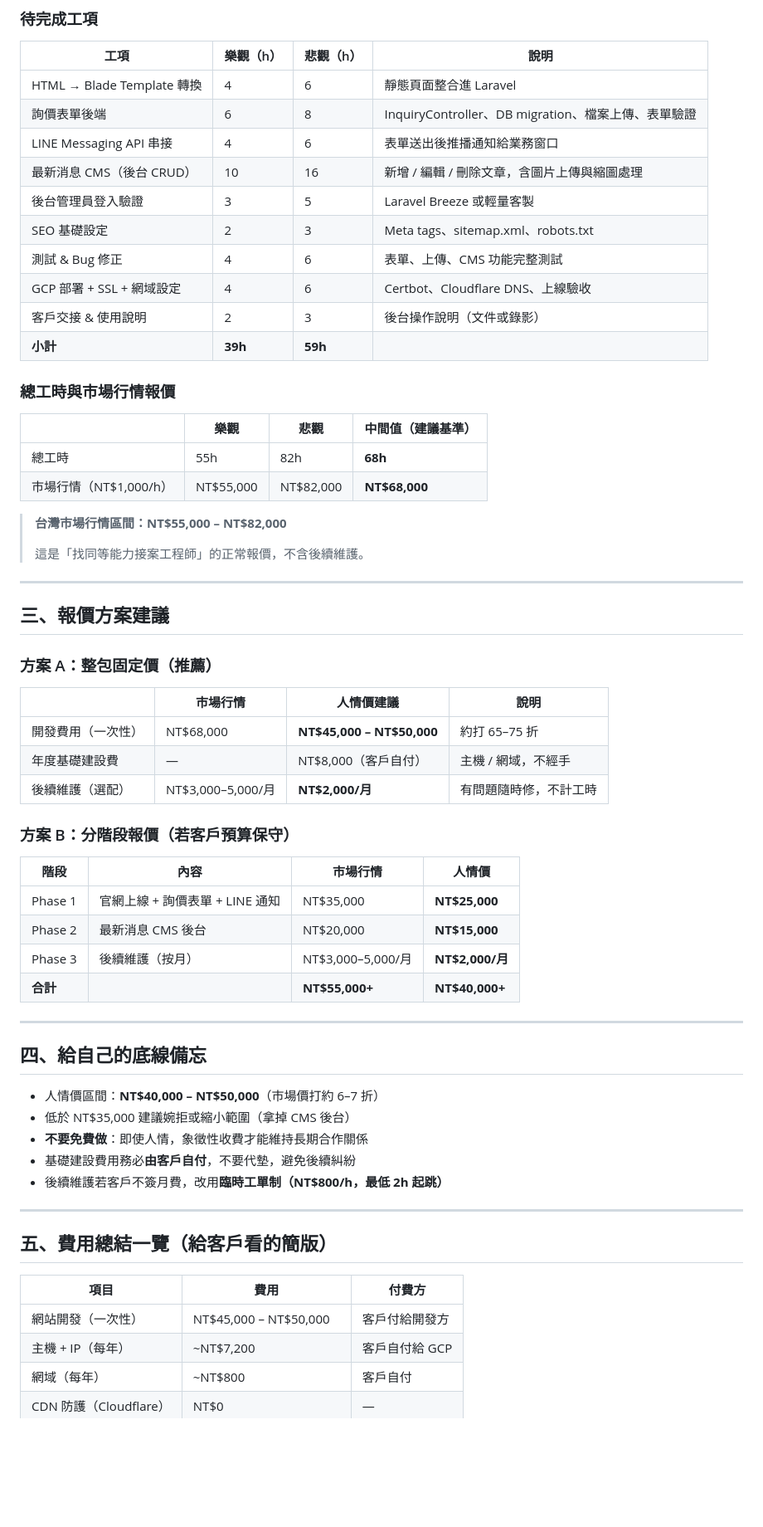
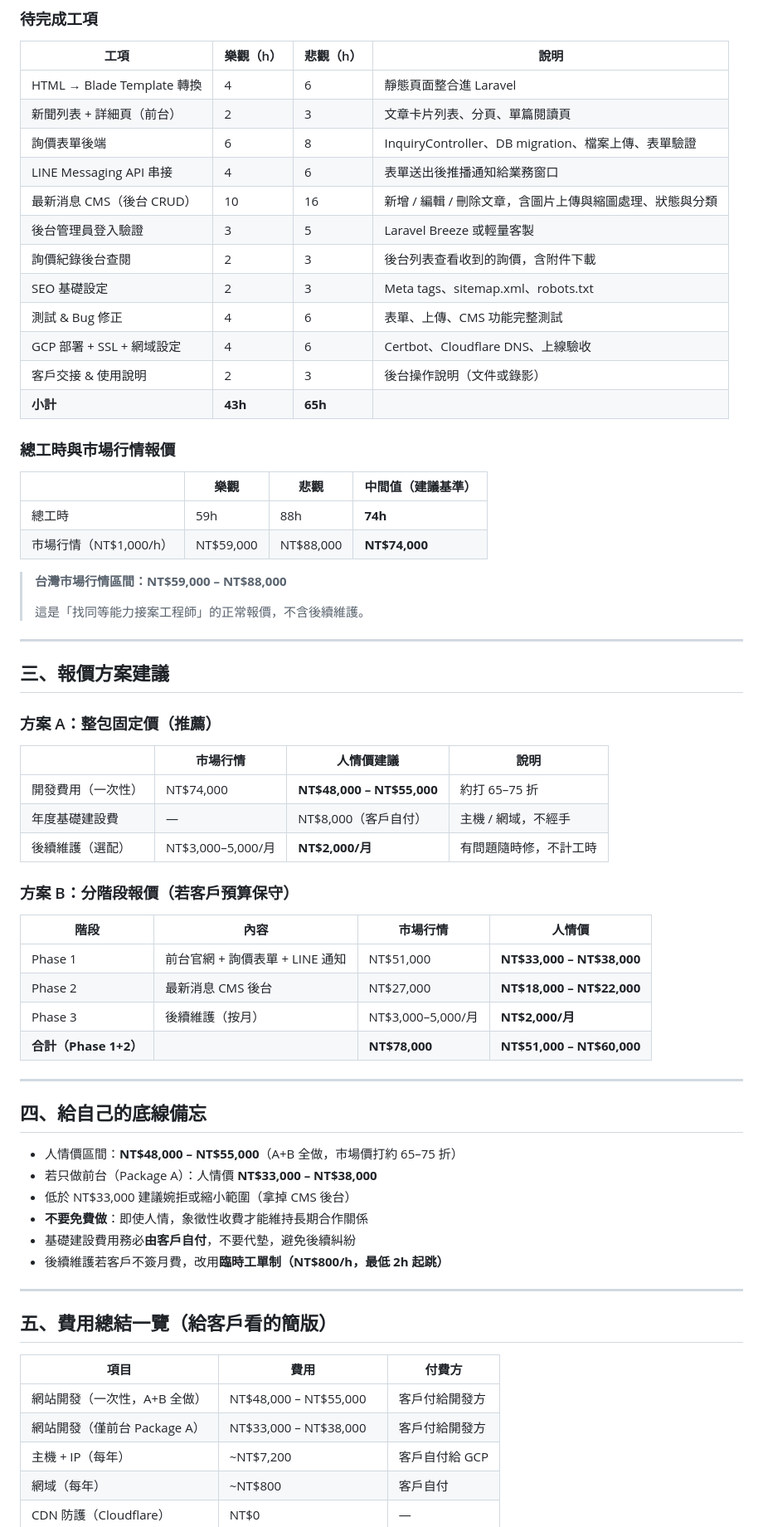
Before and after one commit to TuanTsungShiang/dinyang, a Markdown page: docs/報價基準.md, the part around one of its changes. Shown at 83% size. Rendered like a GitHub page; blank space fills up the shorter version.

```diff
--- a/docs/報價基準.md
+++ b/docs/報價基準.md
@@ -69,24 +69,26 @@
 | 工項 | 樂觀（h）| 悲觀（h）| 說明 |
 |------|---------|---------|------|
 | HTML → Blade Template 轉換 | 4 | 6 | 靜態頁面整合進 Laravel |
+| 新聞列表 + 詳細頁（前台）| 2 | 3 | 文章卡片列表、分頁、單篇閱讀頁 |
 | 詢價表單後端 | 6 | 8 | InquiryController、DB migration、檔案上傳、表單驗證 |
 | LINE Messaging API 串接 | 4 | 6 | 表單送出後推播通知給業務窗口 |
-| 最新消息 CMS（後台 CRUD）| 10 | 16 | 新增 / 編輯 / 刪除文章，含圖片上傳與縮圖處理 |
+| 最新消息 CMS（後台 CRUD）| 10 | 16 | 新增 / 編輯 / 刪除文章，含圖片上傳與縮圖處理、狀態與分類 |
 | 後台管理員登入驗證 | 3 | 5 | Laravel Breeze 或輕量客製 |
+| 詢價紀錄後台查閱 | 2 | 3 | 後台列表查看收到的詢價，含附件下載 |
 | SEO 基礎設定 | 2 | 3 | Meta tags、sitemap.xml、robots.txt |
 | 測試 & Bug 修正 | 4 | 6 | 表單、上傳、CMS 功能完整測試 |
 | GCP 部署 + SSL + 網域設定 | 4 | 6 | Certbot、Cloudflare DNS、上線驗收 |
 | 客戶交接 & 使用說明 | 2 | 3 | 後台操作說明（文件或錄影）|
-| **小計** | **39h** | **59h** | |
+| **小計** | **43h** | **65h** | |
 
 ### 總工時與市場行情報價
 
 | | 樂觀 | 悲觀 | **中間值（建議基準）** |
 |-|------|------|----------------------|
-| 總工時 | 55h | 82h | **68h** |
-| 市場行情（NT$1,000/h）| NT$55,000 | NT$82,000 | **NT$68,000** |
+| 總工時 | 59h | 88h | **74h** |
+| 市場行情（NT$1,000/h）| NT$59,000 | NT$88,000 | **NT$74,000** |
 
-> **台灣市場行情區間：NT$55,000 – NT$82,000**
+> **台灣市場行情區間：NT$59,000 – NT$88,000**
 >
 > 這是「找同等能力接案工程師」的正常報價，不含後續維護。
 
@@ -98,7 +100,7 @@
 
 | | 市場行情 | 人情價建議 | 說明 |
 |-|---------|-----------|------|
-| 開發費用（一次性）| NT$68,000 | **NT$45,000 – NT$50,000** | 約打 65–75 折 |
+| 開發費用（一次性）| NT$74,000 | **NT$48,000 – NT$55,000** | 約打 65–75 折 |
 | 年度基礎建設費 | — | NT$8,000（客戶自付）| 主機 / 網域，不經手 |
 | 後續維護（選配）| NT$3,000–5,000/月 | **NT$2,000/月** | 有問題隨時修，不計工時 |
 
@@ -106,17 +108,18 @@
 
 | 階段 | 內容 | 市場行情 | 人情價 |
 |------|------|---------|-------|
-| Phase 1 | 官網上線 + 詢價表單 + LINE 通知 | NT$35,000 | **NT$25,000** |
-| Phase 2 | 最新消息 CMS 後台 | NT$20,000 | **NT$15,000** |
+| Phase 1 | 前台官網 + 詢價表單 + LINE 通知 | NT$51,000 | **NT$33,000 – NT$38,000** |
+| Phase 2 | 最新消息 CMS 後台 | NT$27,000 | **NT$18,000 – NT$22,000** |
 | Phase 3 | 後續維護（按月）| NT$3,000–5,000/月 | **NT$2,000/月** |
-| **合計** | | **NT$55,000+** | **NT$40,000+** |
+| **合計（Phase 1+2）** | | **NT$78,000** | **NT$51,000 – NT$60,000** |
 
 ---
 
 ## 四、給自己的底線備忘
 
-- 人情價區間：**NT$40,000 – NT$50,000**（市場價打約 6–7 折）
-- 低於 NT$35,000 建議婉拒或縮小範圍（拿掉 CMS 後台）
+- 人情價區間：**NT$48,000 – NT$55,000**（A+B 全做，市場價打約 65–75 折）
+- 若只做前台（Package A）：人情價 **NT$33,000 – NT$38,000**
+- 低於 NT$33,000 建議婉拒或縮小範圍（拿掉 CMS 後台）
 - **不要免費做**：即使人情，象徵性收費才能維持長期合作關係
 - 基礎建設費用務必**由客戶自付**，不要代墊，避免後續糾紛
 - 後續維護若客戶不簽月費，改用**臨時工單制（NT$800/h，最低 2h 起跳）**
@@ -127,7 +130,8 @@
 
 | 項目 | 費用 | 付費方 |
 |------|------|--------|
-| 網站開發（一次性）| NT$45,000 – NT$50,000 | 客戶付給開發方 |
+| 網站開發（一次性，A+B 全做）| NT$48,000 – NT$55,000 | 客戶付給開發方 |
+| 網站開發（僅前台 Package A）| NT$33,000 – NT$38,000 | 客戶付給開發方 |
 | 主機 + IP（每年）| ~NT$7,200 | 客戶自付給 GCP |
 | 網域（每年）| ~NT$800 | 客戶自付 |
 | CDN 防護（Cloudflare）| NT$0 | — |
```
Also changed, not shown: other parts of docs/報價基準.md (+9 -10 lines).
